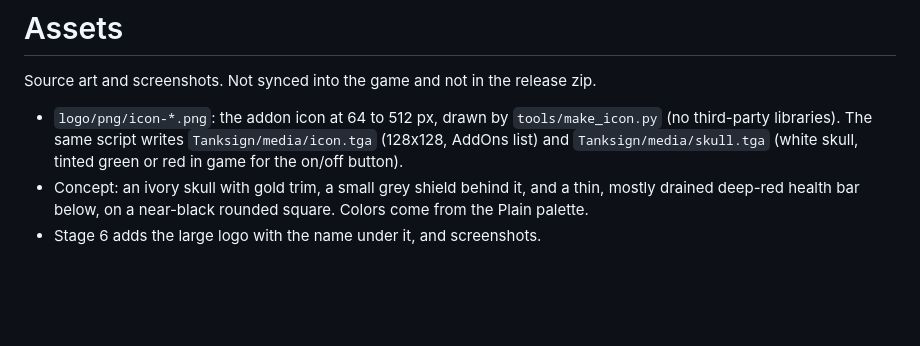
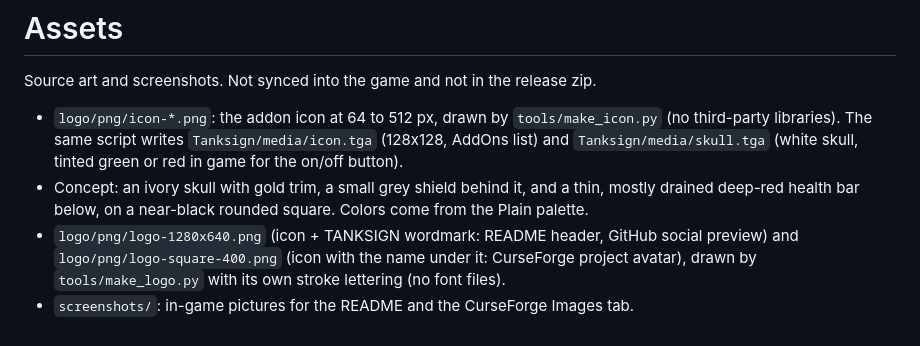
Before and after one commit to TankerALane/tanksign, a Markdown page: assets/README.md, the part around the change. Drawn GitHub-style; blank space fills up the shorter version.

Commit message:
0.9.0 beta prep: CurseForge project 1788836, heater-shield icon, logos with wordmark
Co-Authored-By: Claude Opus 5.5 <noreply@anthropic.com>

```diff
--- a/assets/README.md
+++ b/assets/README.md
@@ -7,4 +7,7 @@ Source art and screenshots. Not synced into the game and not in the release zip.
   and `Tanksign/media/skull.tga` (white skull, tinted green or red in game for the on/off button).
 - Concept: an ivory skull with gold trim, a small grey shield behind it, and a thin, mostly drained
   deep-red health bar below, on a near-black rounded square. Colors come from the Plain palette.
-- Stage 6 adds the large logo with the name under it, and screenshots.
+- `logo/png/logo-1280x640.png` (icon + TANKSIGN wordmark: README header, GitHub social preview)
+  and `logo/png/logo-square-400.png` (icon with the name under it: CurseForge project avatar), drawn by
+  `tools/make_logo.py` with its own stroke lettering (no font files).
+- `screenshots/`: in-game pictures for the README and the CurseForge Images tab.
```
Also changed, not shown: CHANGELOG.md (+12 -5 lines), README.md (+4 -2 lines), assets/logo/png/icon-128.png, assets/logo/png/icon-256.png, assets/logo/png/icon-512.png, assets/logo/png/icon-64.png, assets/logo/png/logo-1280x640.png (added), assets/logo/png/logo-square-400.png (added), 9 other files.
